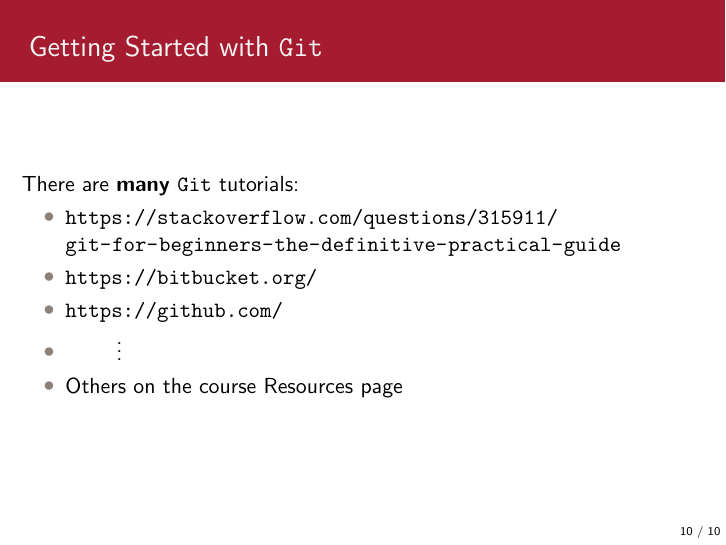
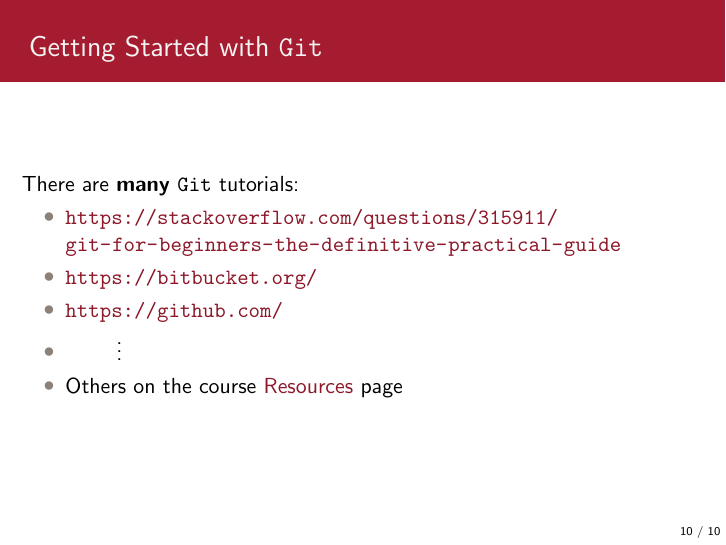
Before and after one commit to xuwd11/cs207_Weidong_Xu, LaTeX slides (lectures/L2/presentation/lecture2.tex): page 11 of 11. Compiled offline with pdfLaTeX.

Commit message:
Updated link colors.

```diff
--- a/lectures/L2/presentation/lecture2.tex
+++ b/lectures/L2/presentation/lecture2.tex
@@ -32,17 +32,17 @@
 \tcbset{colback=HParchment,colframe=HCrimson}
 
 \usepackage{hyperref}
-%\newcommand\myshade{85}
-%\colorlet{mylinkcolor}{violet}
-%\colorlet{mycitecolor}{YellowOrange}
-%\colorlet{myurlcolor}{Aquamarine}
-%
-%\hypersetup{
-%  linkcolor  = mylinkcolor!\myshade!black,
-%  citecolor  = mycitecolor!\myshade!black,
-%  urlcolor   = myurlcolor!\myshade!black,
-%  colorlinks = true,
-%}
+\newcommand\myshade{85}
+\colorlet{mylinkcolor}{HCrimson}
+\colorlet{mycitecolor}{UTBlue}
+\colorlet{myurlcolor}{HCrimson}
+
+\hypersetup{
+  linkcolor  = mylinkcolor!\myshade!black,
+  citecolor  = mycitecolor!\myshade!black,
+  urlcolor   = myurlcolor!\myshade!black,
+  colorlinks = true,
+}
 
 \usetheme[white]{Harvard}
 
```
